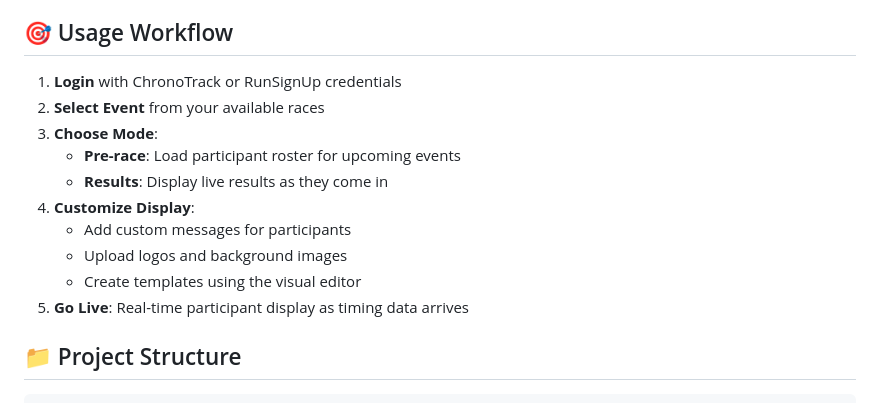
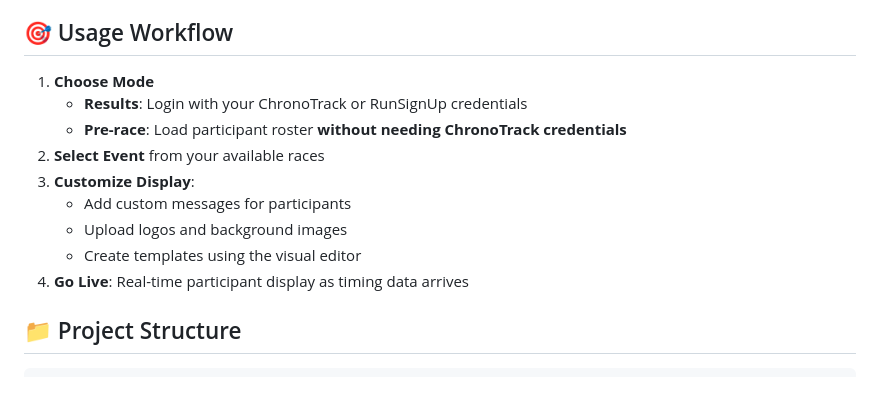
Before and after one commit to adamswansen/DisplayLocal, a Markdown page: README.md, the part around the change. Drawn GitHub-style.

Commit message:
Update usage workflow

```diff
--- a/README.md
+++ b/README.md
@@ -87,16 +87,15 @@ Configure your ChronoTrack Live system to send timing data:
 
 ## 🎯 Usage Workflow
 
-1. **Login** with ChronoTrack or RunSignUp credentials
+1. **Choose Mode**
+   - **Results**: Login with your ChronoTrack or RunSignUp credentials
+   - **Pre-race**: Load participant roster **without needing ChronoTrack credentials**
 2. **Select Event** from your available races
-3. **Choose Mode**:
-   - **Pre-race**: Load participant roster for upcoming events
-   - **Results**: Display live results as they come in
-4. **Customize Display**:
+3. **Customize Display**:
    - Add custom messages for participants
    - Upload logos and background images
    - Create templates using the visual editor
-5. **Go Live**: Real-time participant display as timing data arrives
+4. **Go Live**: Real-time participant display as timing data arrives
 
 ## 📁 Project Structure
 
```
